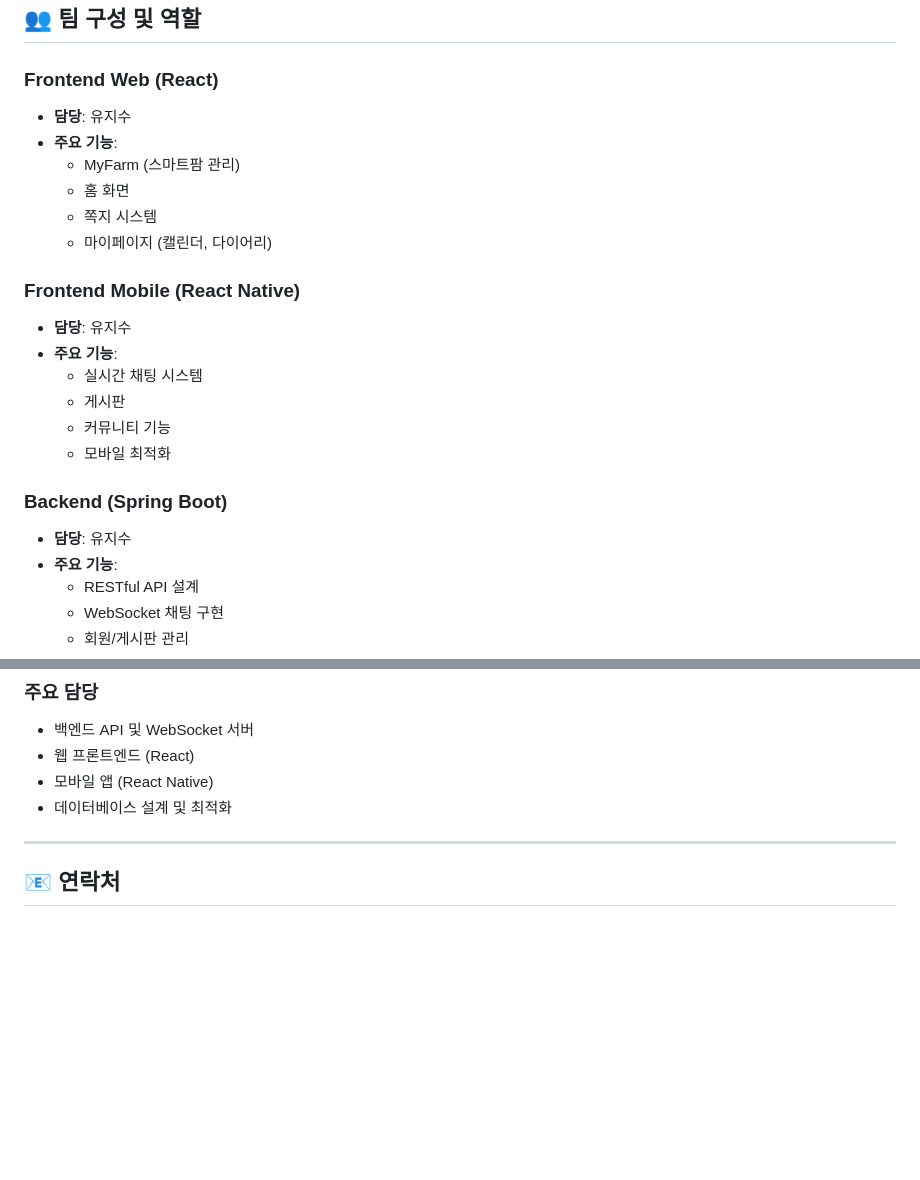
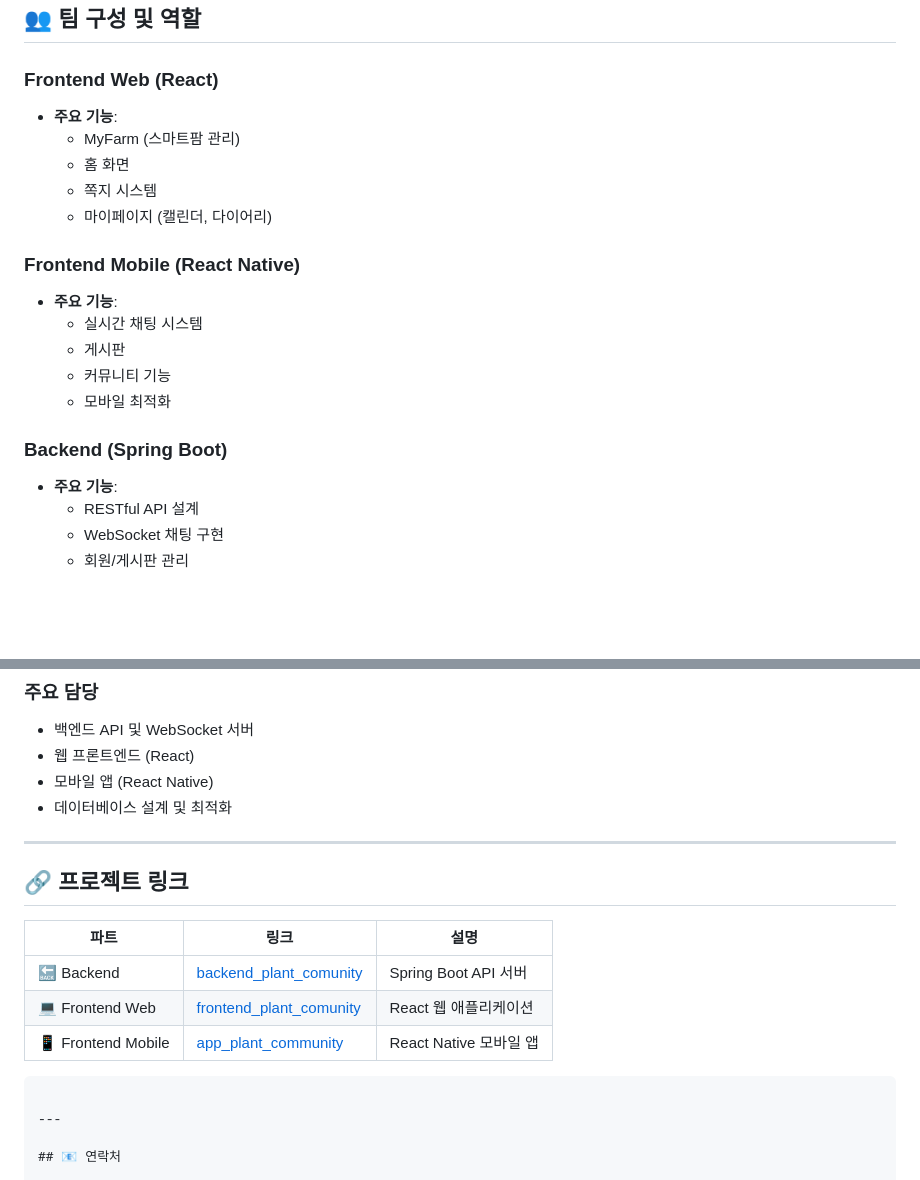
Before and after one commit to yoojisu90/dev-archive, a Markdown page: README.md, 2 parts joined by grey strips. Rendered like a GitHub page; blank space fills up the shorter version.

````diff
--- a/README.md
+++ b/README.md
@@ -394,7 +394,6 @@ GET    /api/logs                             - 장치 작동 로그
 ## 👥 팀 구성 및 역할
 
 ### Frontend Web (React)
-- **담당**: 유지수
 - **주요 기능**:
   - MyFarm (스마트팜 관리)
   - 홈 화면
@@ -402,7 +401,6 @@ GET    /api/logs                             - 장치 작동 로그
   - 마이페이지 (캘린더, 다이어리)
 
 ### Frontend Mobile (React Native)
-- **담당**: 유지수
 - **주요 기능**:
   - 실시간 채팅 시스템
   - 게시판
@@ -410,7 +408,6 @@ GET    /api/logs                             - 장치 작동 로그
   - 모바일 최적화
 
 ### Backend (Spring Boot)
-- **담당**: 유지수
 - **주요 기능**:
   - RESTful API 설계
   - WebSocket 채팅 구현
@@ -504,6 +501,17 @@ public class WebSocketConfig implements WebSocketMessageBrokerConfigurer {
 - 웹 프론트엔드 (React)
 - 모바일 앱 (React Native)
 - 데이터베이스 설계 및 최적화
+
+---
+
+## 🔗 프로젝트 링크
+
+| 파트 | 링크 | 설명 |
+|------|------|------|
+| 🔙 Backend | [backend_plant_comunity](./backend_plant_comunity) | Spring Boot API 서버 |
+| 💻 Frontend Web | [frontend_plant_comunity](./frontend_plant_comunity) | React 웹 애플리케이션 |
+| 📱 Frontend Mobile | [app_plant_community](./app_plant_community) | React Native 모바일 앱 |
+```
 
 ---
 
````
Also changed, not shown: other parts of README.md (+2 -2 lines).
